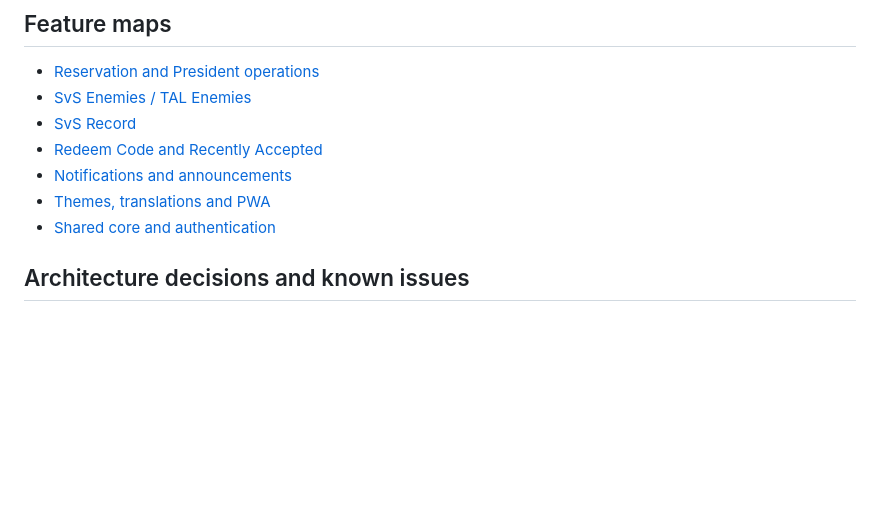
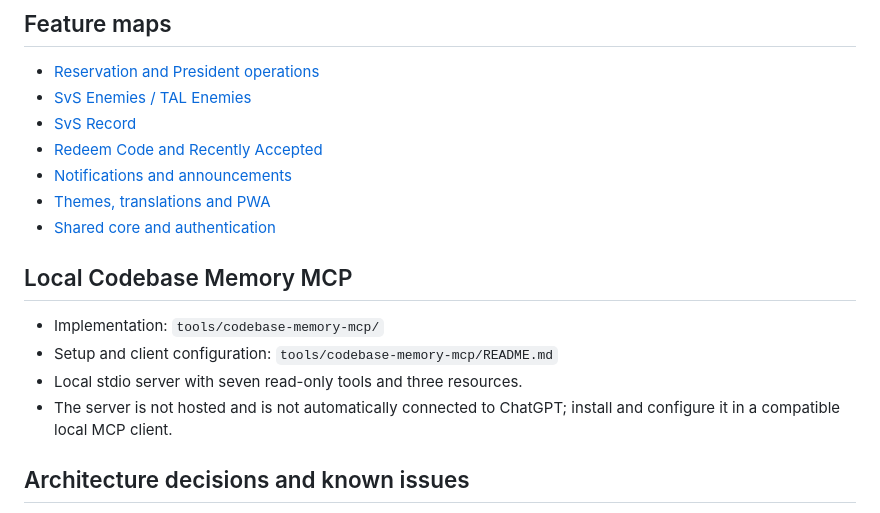
Before and after one commit to ferdinanflash/reservation, a Markdown page: docs/codebase-memory/INDEX.md, the part around the change. Drawn GitHub-style; blank space fills up the shorter version.

Commit message:
Add local MCP navigation and setup to codebase memory index

```diff
--- a/docs/codebase-memory/INDEX.md
+++ b/docs/codebase-memory/INDEX.md
@@ -42,6 +42,13 @@ The main shell is `index.html`. Its deferred scripts are loaded in this order:
 - [Notifications and announcements](features/notifications.md)
 - [Themes, translations and PWA](features/themes-translations-pwa.md)
 - [Shared core and authentication](features/shared-core-auth.md)
+
+## Local Codebase Memory MCP
+
+- Implementation: `tools/codebase-memory-mcp/`
+- Setup and client configuration: `tools/codebase-memory-mcp/README.md`
+- Local stdio server with seven read-only tools and three resources.
+- The server is not hosted and is not automatically connected to ChatGPT; install and configure it in a compatible local MCP client.
 
 ## Architecture decisions and known issues
 
```
